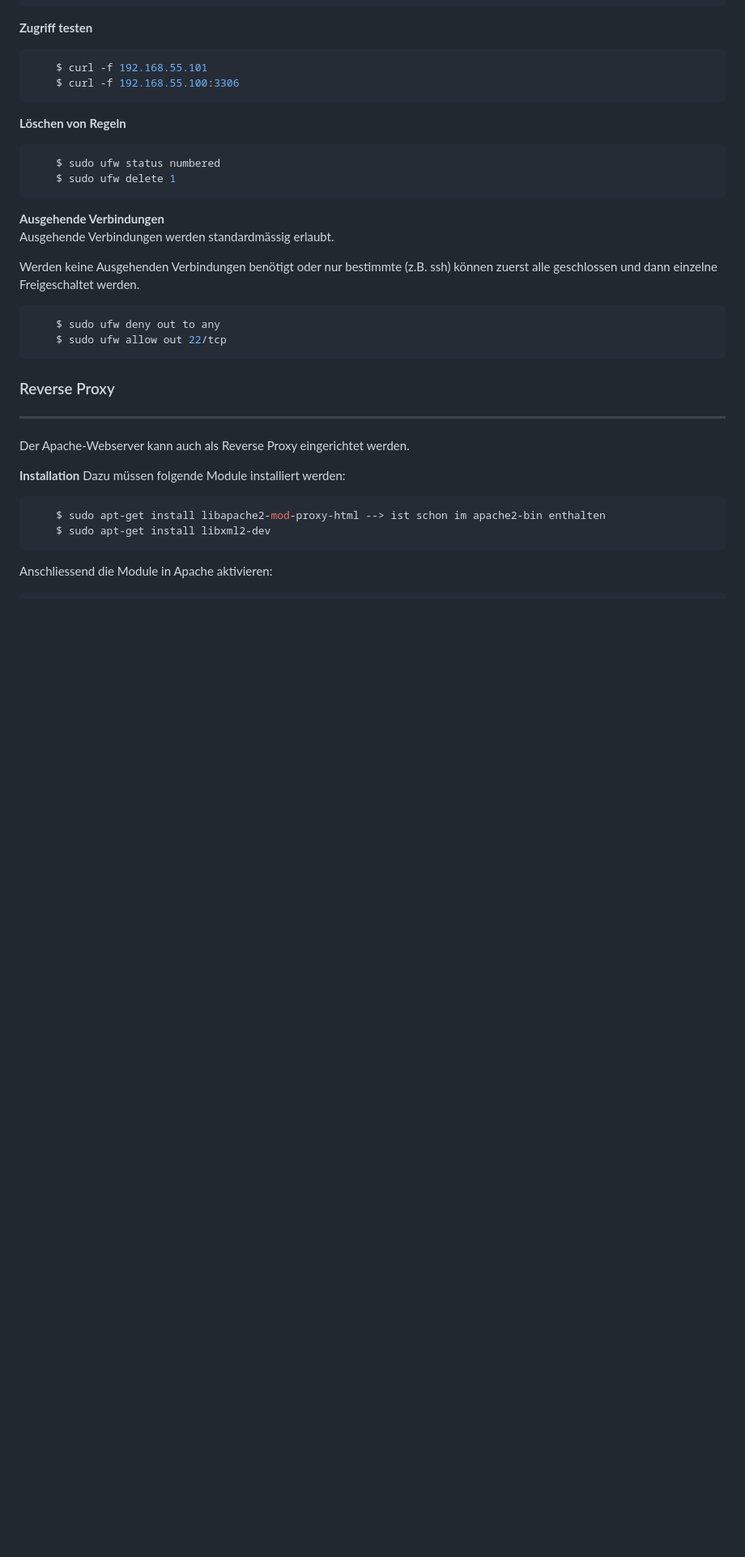
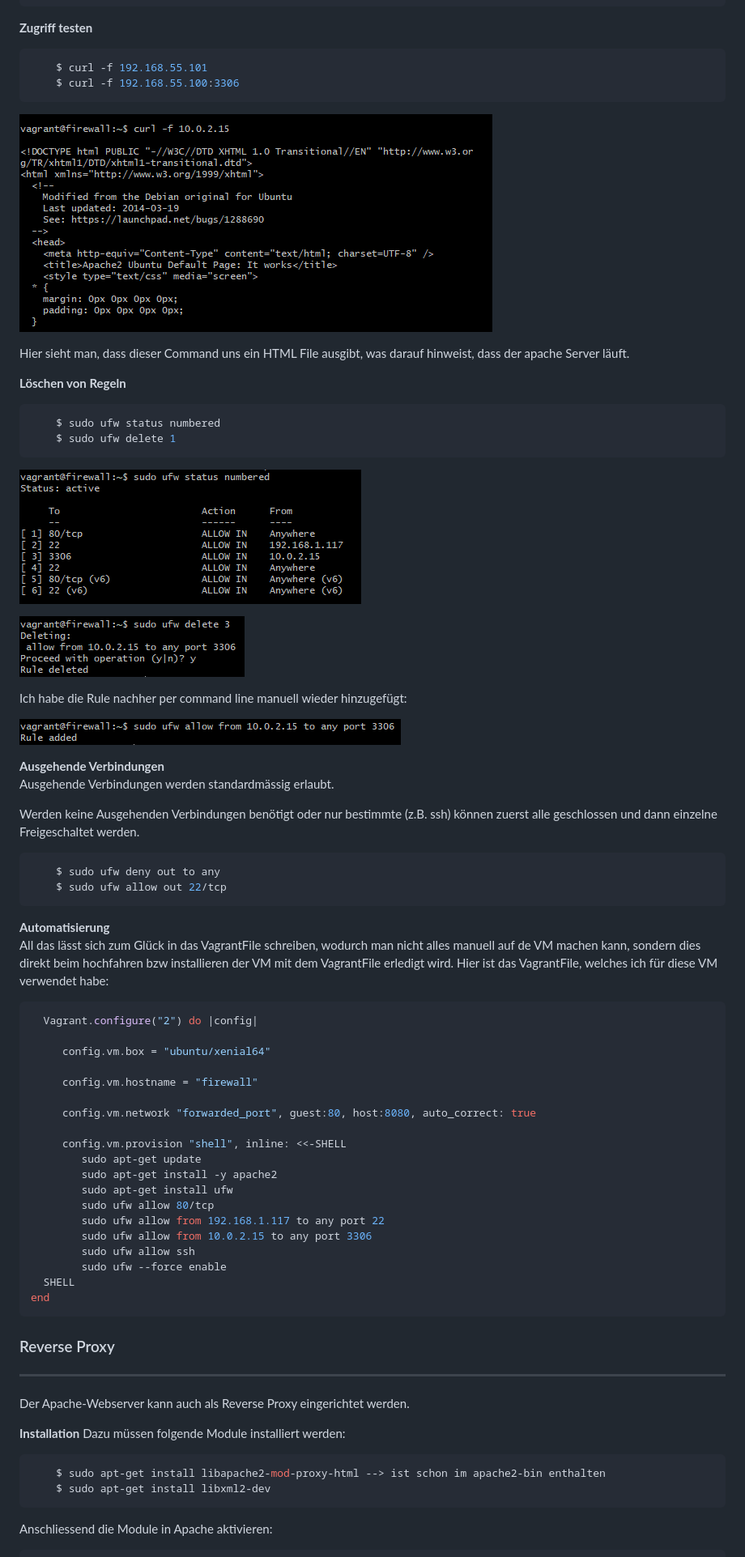
Before and after one commit to philipphotz/M300-Services, a Markdown page: 25-Sicherheit/README.md, the part around the change printed below. Shown: that part at 81% size. GitHub-like rendering; pictures changed too: 25-Sicherheit/screenshots/add-rule.PNG (added), 25-Sicherheit/screenshots/curl-vm.PNG (added), 25-Sicherheit/screenshots/sudo-ufw-delete-3.PNG (added); blank space fills up the shorter version.

````diff
--- a/25-Sicherheit/README.md
+++ b/25-Sicherheit/README.md
@@ -83,12 +83,23 @@ UFW steht für `Uncomplicated Firewall`. Ziel von UFW ist es, ein unkomplizierte
     $ curl -f 192.168.55.101
     $ curl -f 192.168.55.100:3306
 ```
+![curl-vm](../25-Sicherheit/screenshots/curl-vm.PNG)
+
+Hier sieht man, dass dieser Command uns ein HTML File ausgibt, was darauf hinweist, dass der apache Server läuft.
 
 **Löschen von Regeln**
 ```Shell
     $ sudo ufw status numbered
     $ sudo ufw delete 1
 ```
+![ufw-status-numbered](../25-Sicherheit/screenshots/ufw-status-numbered.PNG)
+
+![ufw-delete](../25-Sicherheit/screenshots/sudo-ufw-delete-3.PNG)
+
+Ich habe die Rule nachher per command line manuell wieder hinzugefügt:
+
+![ufw-add-rule](../25-Sicherheit/screenshots/add-rule.PNG)
+
 
 **Ausgehende Verbindungen** <br>
 Ausgehende Verbindungen werden standardmässig erlaubt.
@@ -100,6 +111,29 @@ Werden keine Ausgehenden Verbindungen benötigt oder nur bestimmte (z.B. ssh) k
     $ sudo ufw allow out 22/tcp
 ```
 
+**Automatisierung** <br>
+All das lässt sich zum Glück in das VagrantFile schreiben, wodurch man nicht alles manuell auf de VM machen kann, sondern dies direkt beim hochfahren bzw installieren der VM mit dem VagrantFile erledigt wird. Hier ist das VagrantFile, welches ich für diese VM verwendet habe:
+```Shell
+  Vagrant.configure("2") do |config|
+
+     config.vm.box = "ubuntu/xenial64"
+
+     config.vm.hostname = "firewall"
+
+     config.vm.network "forwarded_port", guest:80, host:8080, auto_correct: true
+
+     config.vm.provision "shell", inline: <<-SHELL
+        sudo apt-get update
+        sudo apt-get install -y apache2
+	    sudo apt-get install ufw
+	    sudo ufw allow 80/tcp
+	    sudo ufw allow from 192.168.1.117 to any port 22
+	    sudo ufw allow from 10.0.2.15 to any port 3306
+        sudo ufw allow ssh
+        sudo ufw --force enable
+  SHELL
+end
+```
 
 ### Reverse Proxy
 ***
````
Also changed, not shown: other parts of 25-Sicherheit/README.md (+27 -0 lines), 25-Sicherheit/screenshots/servername-localhost.PNG (added).
